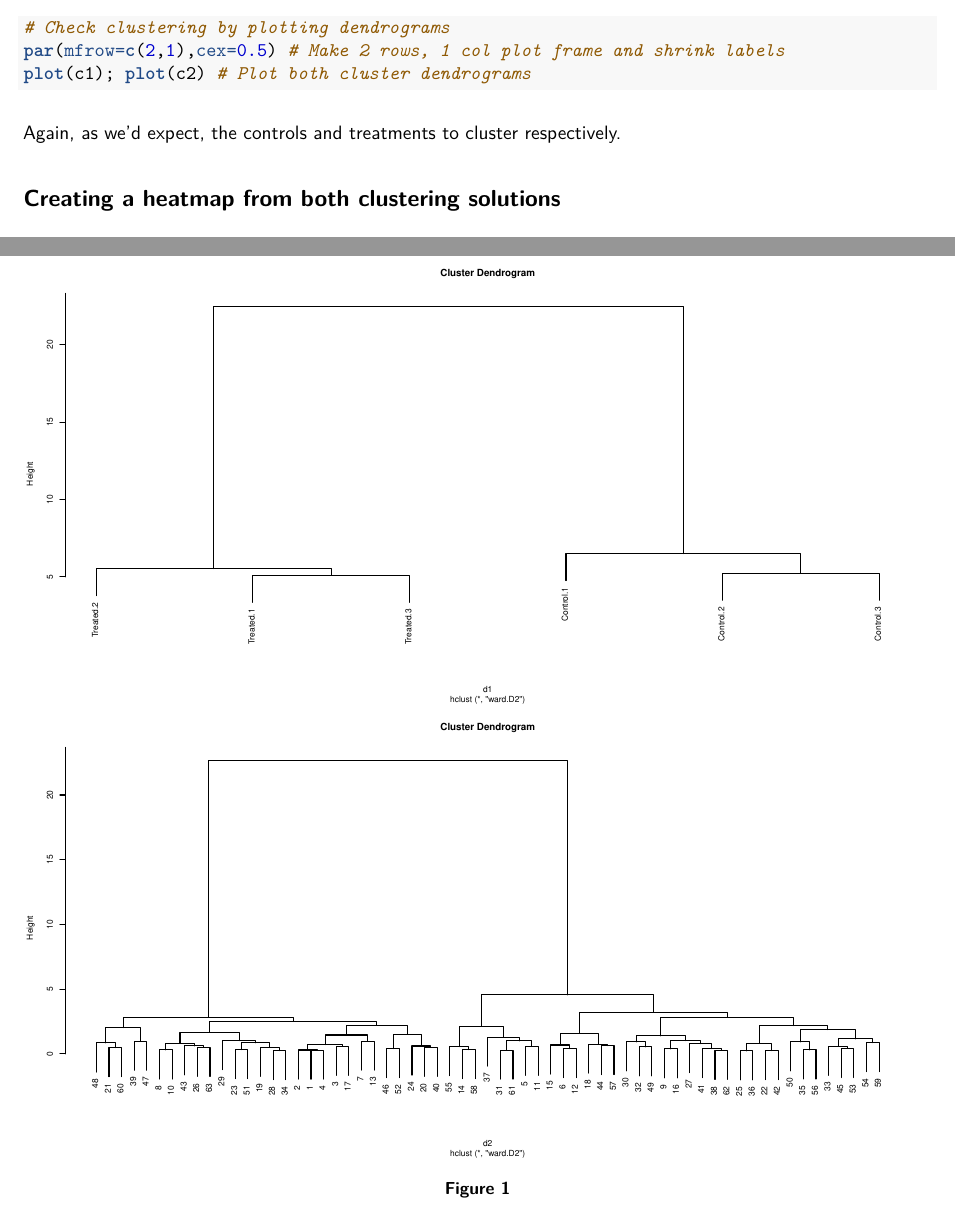
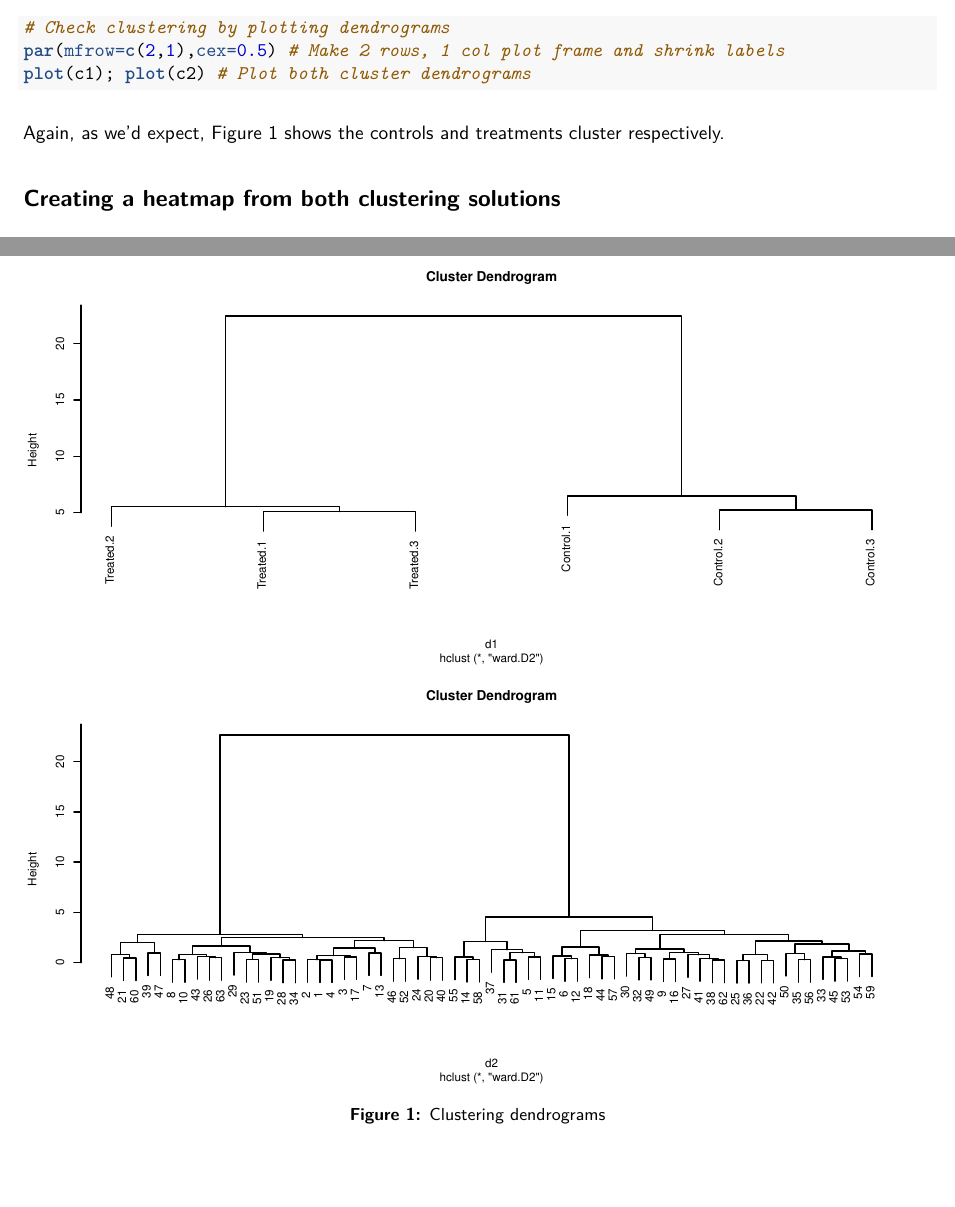
Before and after one commit to ab604/heatmap, an R Markdown document (heatmap_tutorial.Rmd): two parts of pages 5 and 6 of 8, joined at a grey line, cut so that both start at the same text, the shorter picture padded with empty space. The pictures show the output file heatmap_tutorial.pdf that the author committed with the source.

Commit message:
Update Rmd and pdf

````diff
--- a/heatmap_tutorial.Rmd
+++ b/heatmap_tutorial.Rmd
@@ -211,13 +211,14 @@ c2 <- hclust(d2, method = "ward.D2", members = NULL)
 Now lets look at the dendrograms made by
 clustering our distance matrices `d1` and `d2` using the code below:
 
-```{r, dendrogam}
+```{r, dendrogam, fig.cap="Clustering dendrograms",fig.pos="h!"}
 # Check clustering by plotting dendrograms
 par(mfrow=c(2,1),cex=0.5) # Make 2 rows, 1 col plot frame and shrink labels
 plot(c1); plot(c2) # Plot both cluster dendrograms
 ```
 
-Again, as we'd expect, the controls and treatments to cluster respectively.
+Again, as we'd expect, Figure 1 shows the controls and treatments cluster
+respectively.
 
 ## Creating a heatmap from both clustering solutions
 We can now use our clustering solutions to make a heatmap. Here I used `heatmap.2`
````
Also changed, not shown: heatmap_tutorial.pdf, heatmap_tutorial.Rmd (4 more changed lines).
